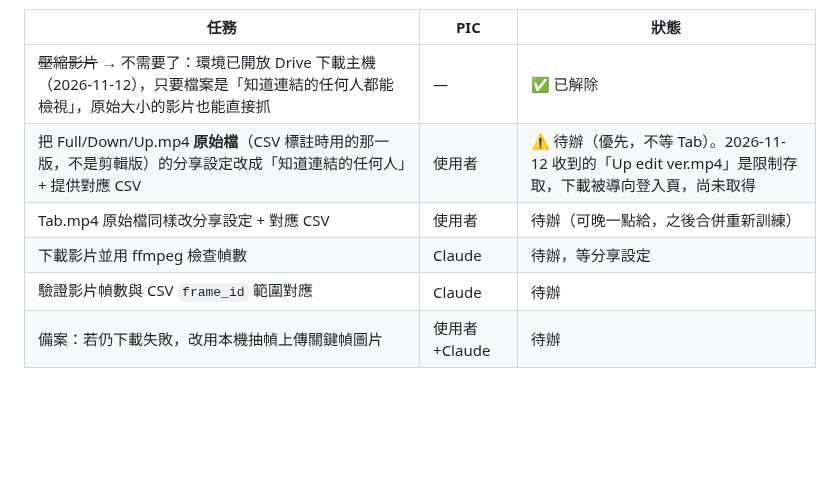
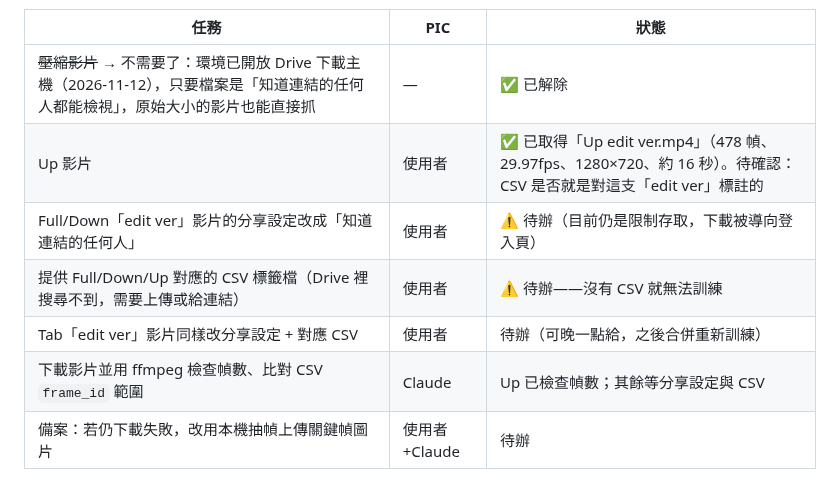
Before and after one commit to asdf82731-png/hand-detection, a Markdown page: ROADMAP.md, the part around the change. GitHub-like rendering; blank space fills up the shorter version.

Commit message:
Update ROADMAP: Up video obtained, CSV labels still missing
Co-Authored-By: Claude Fable 5.2 <noreply@anthropic.com>
Claude-Session: https://claude.ai/code/session_01LHvZ4M2AQtT4u7LgwaP3AU

```diff
--- a/ROADMAP.md
+++ b/ROADMAP.md
@@ -50,10 +50,11 @@
 | 任務 | PIC | 狀態 |
 |---|---|---|
 | ~~壓縮影片~~ → 不需要了：環境已開放 Drive 下載主機（2026-11-12），只要檔案是「知道連結的任何人都能檢視」，原始大小的影片也能直接抓 | — | ✅ 已解除 |
-| 把 Full/Down/Up.mp4 **原始檔**（CSV 標註時用的那一版，不是剪輯版）的分享設定改成「知道連結的任何人」+ 提供對應 CSV | 使用者 | ⚠️ 待辦（優先，不等 Tab）。2026-11-12 收到的「Up edit ver.mp4」是限制存取，下載被導向登入頁，尚未取得 |
-| Tab.mp4 原始檔同樣改分享設定 + 對應 CSV | 使用者 | 待辦（可晚一點給，之後合併重新訓練） |
-| 下載影片並用 ffmpeg 檢查幀數 | Claude | 待辦，等分享設定 |
-| 驗證影片幀數與 CSV `frame_id` 範圍對應 | Claude | 待辦 |
+| Up 影片 | 使用者 | ✅ 已取得「Up edit ver.mp4」（478 幀、29.97fps、1280×720、約 16 秒）。待確認：CSV 是否就是對這支「edit ver」標註的 |
+| Full/Down「edit ver」影片的分享設定改成「知道連結的任何人」 | 使用者 | ⚠️ 待辦（目前仍是限制存取，下載被導向登入頁） |
+| 提供 Full/Down/Up 對應的 CSV 標籤檔（Drive 裡搜尋不到，需要上傳或給連結） | 使用者 | ⚠️ 待辦——沒有 CSV 就無法訓練 |
+| Tab「edit ver」影片同樣改分享設定 + 對應 CSV | 使用者 | 待辦（可晚一點給，之後合併重新訓練） |
+| 下載影片並用 ffmpeg 檢查幀數、比對 CSV `frame_id` 範圍 | Claude | Up 已檢查幀數；其餘等分享設定與 CSV |
 | 備案：若仍下載失敗，改用本機抽幀上傳關鍵幀圖片 | 使用者+Claude | 待辦 |
 
 ## Phase 2 — 把 CSV 細部標籤真正接進訓練資料管線
```
